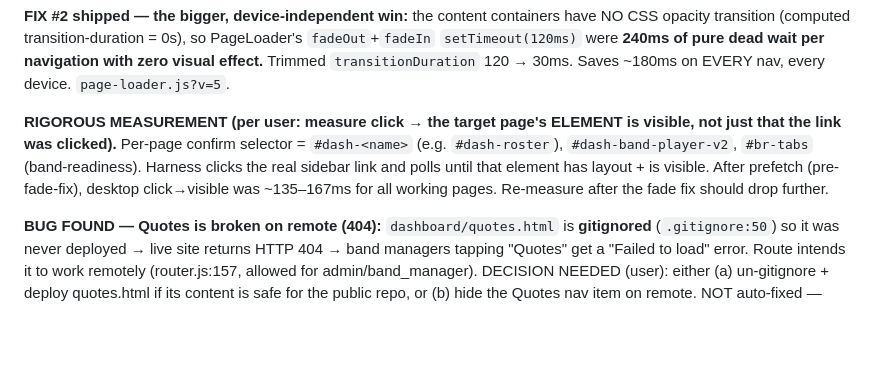
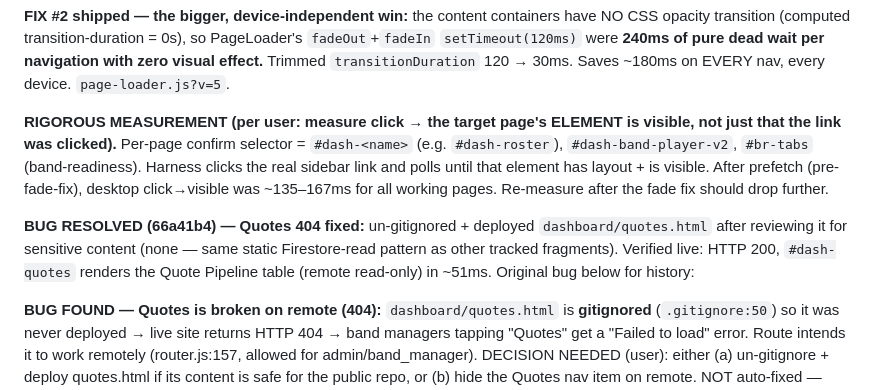
Before and after one commit to djmochajava-lang/GoldBottomEntLLC, a Markdown page: docs/login-perf-handoff.md, the part around the change. Drawn GitHub-style; blank space fills up the shorter version.

Commit message:
docs(perf): quotes 404 resolved + verified live
Co-Authored-By: Claude Opus 4.8 (1M context) <noreply@anthropic.com>

```diff
--- a/docs/login-perf-handoff.md
+++ b/docs/login-perf-handoff.md
@@ -153,6 +153,11 @@ that the link was clicked).** Per-page confirm selector = `#dash-<name>` (e.g. `
 until that element has layout + is visible. After prefetch (pre-fade-fix), desktop click→visible
 was ~135–167ms for all working pages. Re-measure after the fade fix should drop further.
 
+**BUG RESOLVED (66a41b4) — Quotes 404 fixed:** un-gitignored + deployed `dashboard/quotes.html`
+after reviewing it for sensitive content (none — same static Firestore-read pattern as other
+tracked fragments). Verified live: HTTP 200, `#dash-quotes` renders the Quote Pipeline table
+(remote read-only) in ~51ms. Original bug below for history:
+
 **BUG FOUND — Quotes is broken on remote (404):** `dashboard/quotes.html` is **gitignored**
 (`.gitignore:50`) so it was never deployed → live site returns HTTP 404 → band managers tapping
 "Quotes" get a "Failed to load" error. Route intends it to work remotely (router.js:157, allowed for
```
